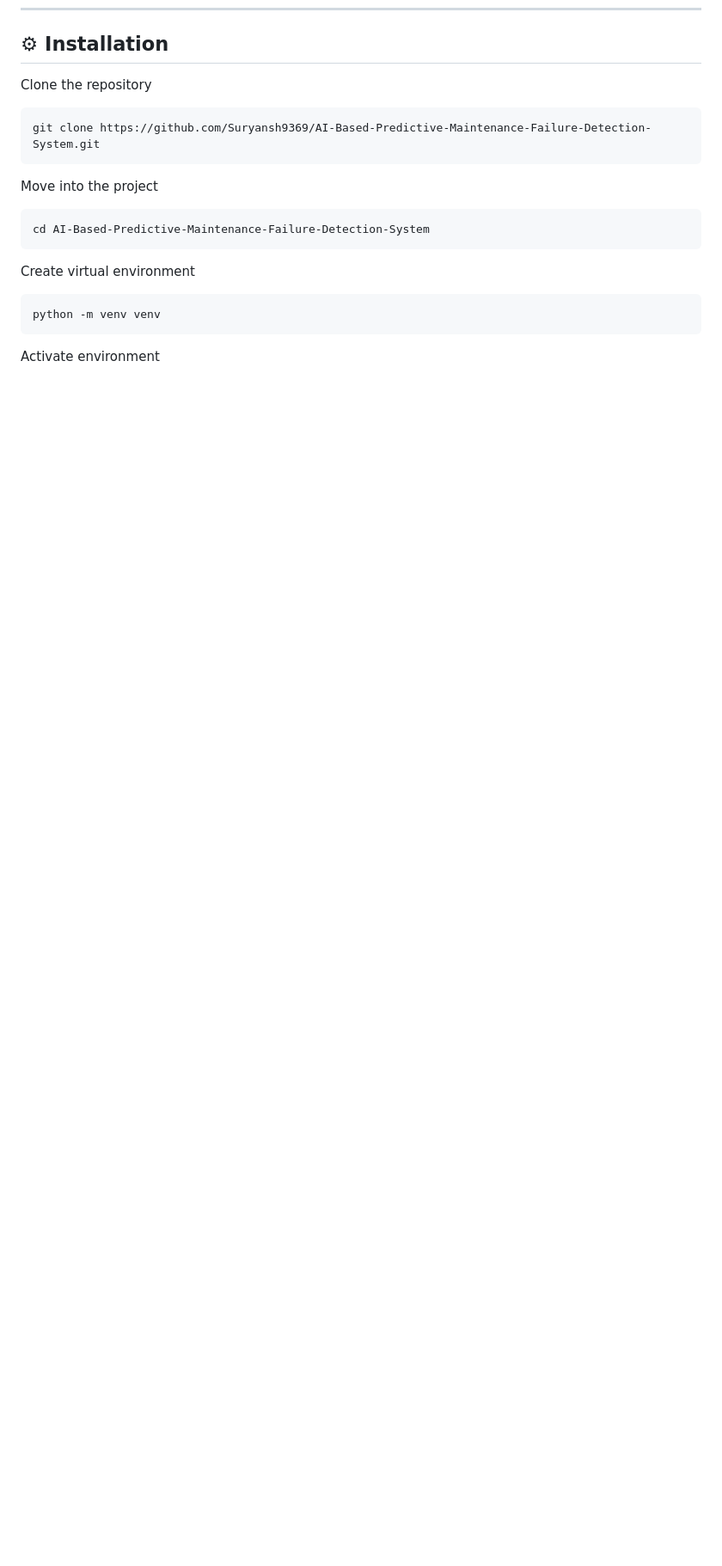
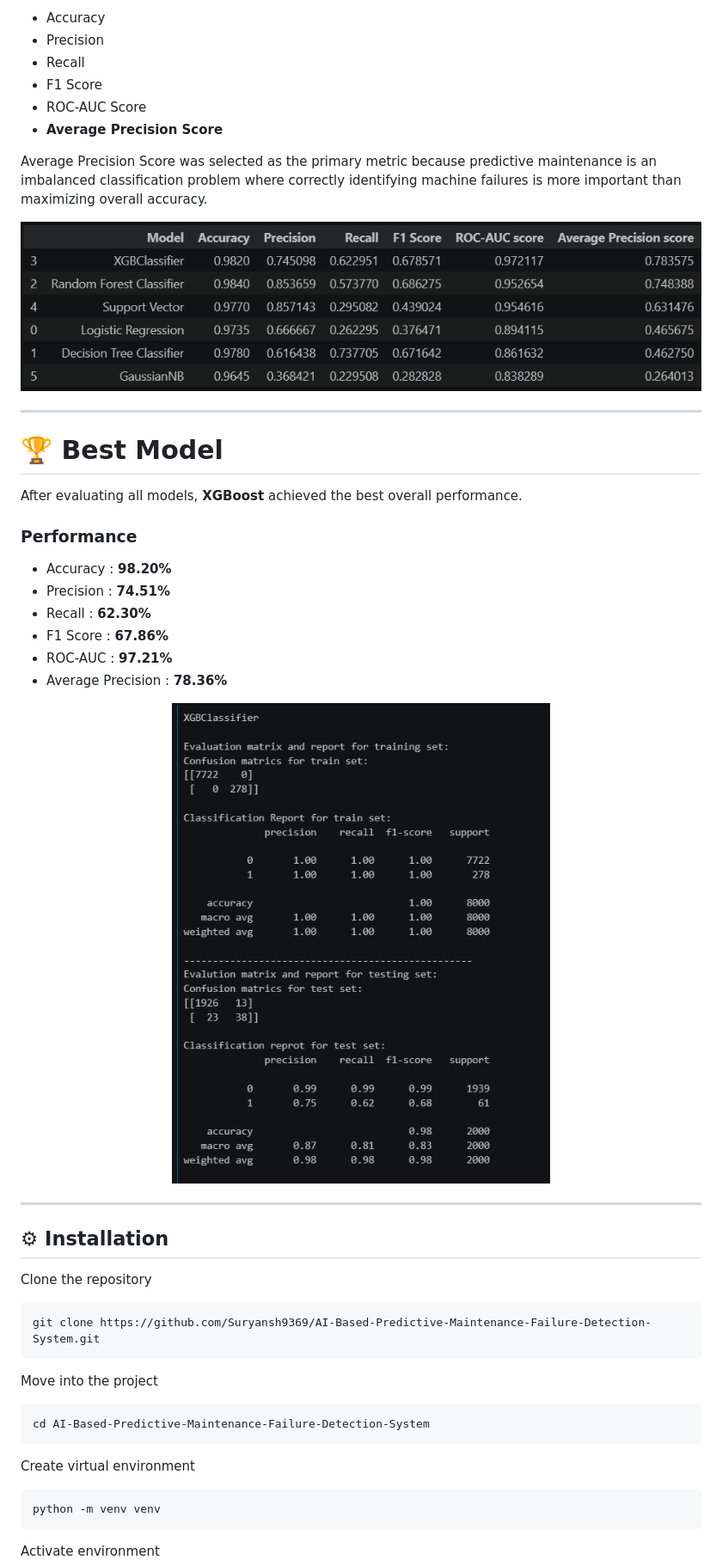
Before and after one commit to Suryansh9369/AI-Based-Predictive-Maintenance-Failure-Detection-System, a Markdown page: readme.md, the part around one of its changes. Shown at 86% size. Drawn GitHub-style; pictures changed too: images/classification_report.png (added), images/model_comparison.png (added); blank space fills up the shorter version.

```diff
--- a/readme.md
+++ b/readme.md
@@ -150,3 +234,35 @@ AI-Based-Predictive-Maintenance/
+- Accuracy
+- Precision
+- Recall
+- F1 Score
+- ROC-AUC Score
+- **Average Precision Score**
+
+Average Precision Score was selected as the primary metric because predictive maintenance is an imbalanced classification problem where correctly identifying machine failures is more important than maximizing overall accuracy.
+
+<p align="center">
+<img src="images/model_comparison.png" width="900">
+</p>
+
+---
+# 🏆 Best Model
+
+After evaluating all models, **XGBoost** achieved the best overall performance.
+
+### Performance
+
+- Accuracy : **98.20%**
+- Precision : **74.51%**
+- Recall : **62.30%**
+- F1 Score : **67.86%**
+- ROC-AUC : **97.21%**
+- Average Precision : **78.36%**
+
+<p align="center">
+<img src="images/classification_report.png" width="650">
+</p>
+
+---
 ## ⚙ Installation
 
 Clone the repository
```
Also changed, not shown: other parts of readme.md (+99 -11 lines), images/machine_failure_distribution.png (added), images/machine_type_distribution.png (added), images/target_distribution.png (added).
